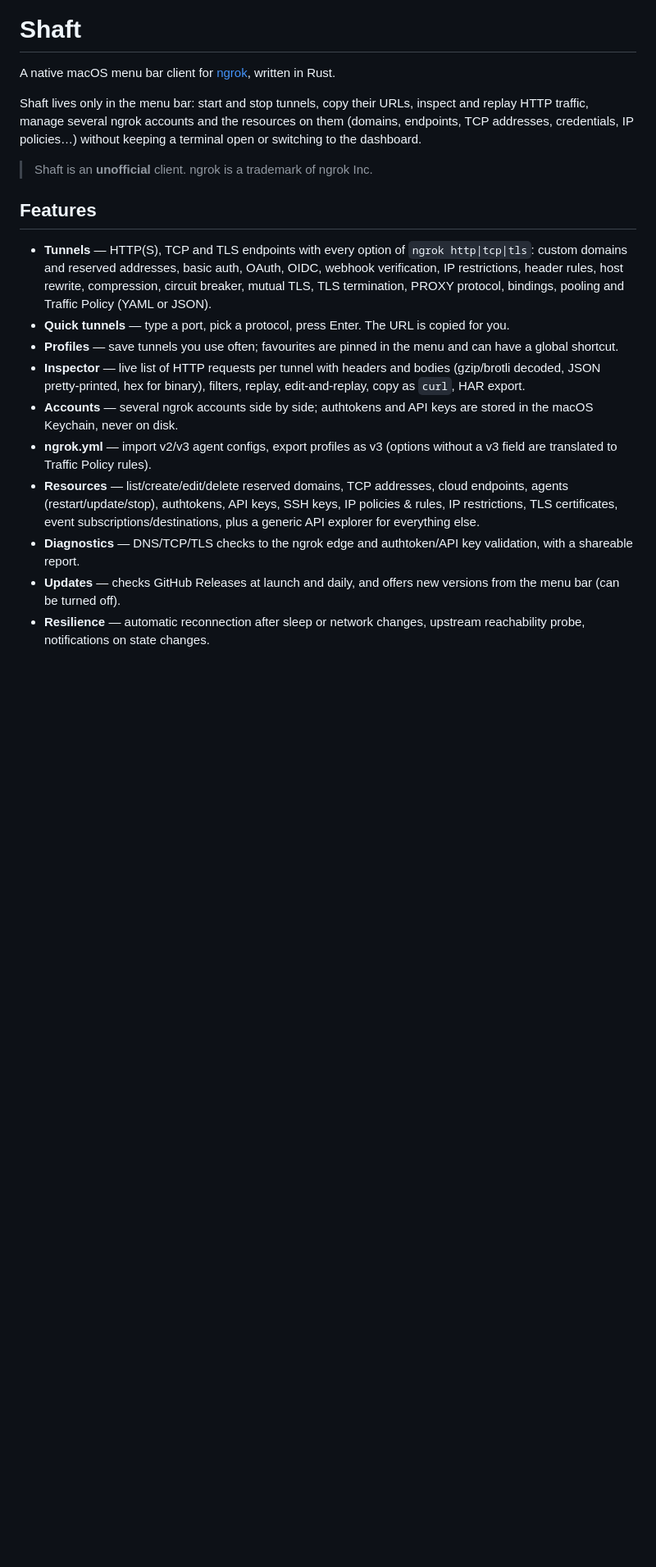
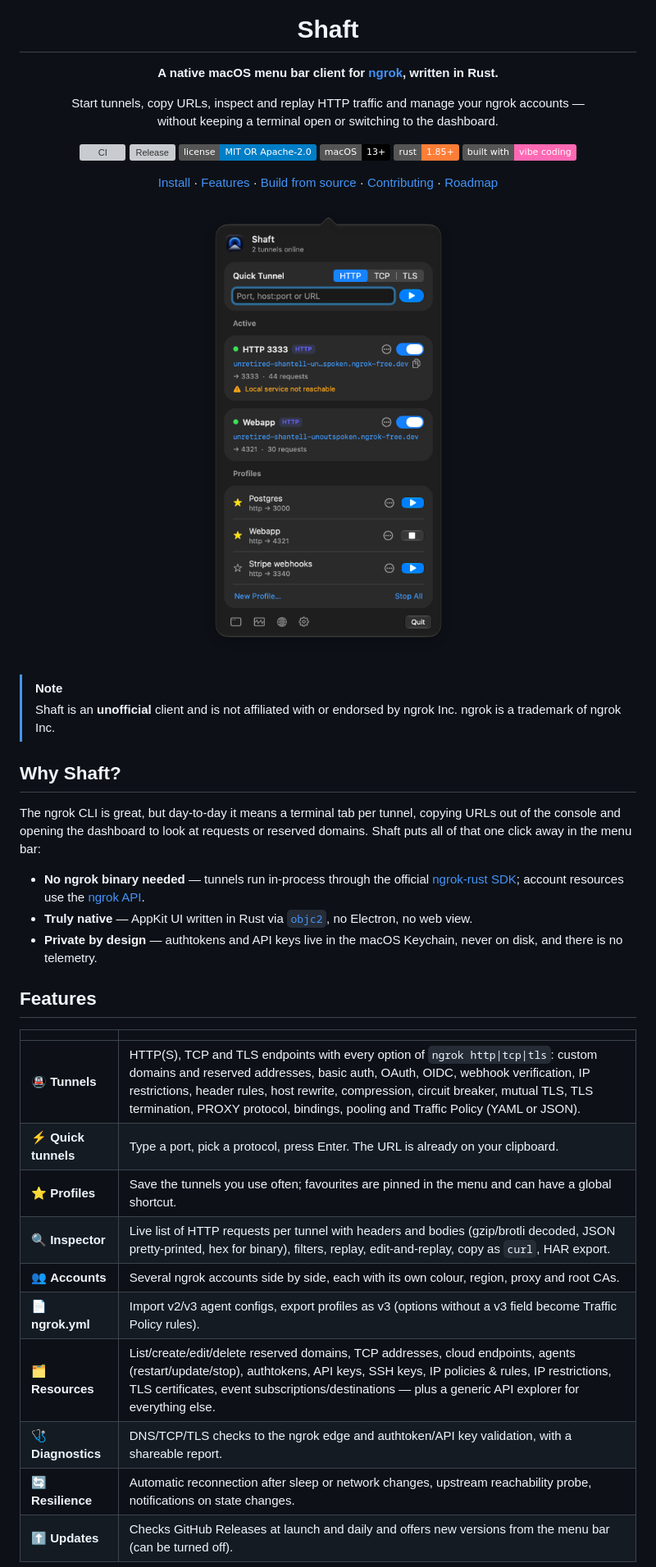
Before and after one commit to nnevskij/shaft, a Markdown page: README.md, the part around one of its changes. Shown at 82% size. GitHub-like rendering; pictures changed too: docs/images/popover.png (added); badges without logos; blank space fills up the shorter version; grey boxes are pictures that could not be loaded.

```diff
--- a/README.md
+++ b/README.md
@@ -1,21 +5,48 @@
 # Shaft
 
-A native macOS menu bar client for [ngrok](https://ngrok.com), written in Rust.
+**A native macOS menu bar client for [ngrok](https://ngrok.com), written in Rust.**
 
-Shaft lives only in the menu bar: start and stop tunnels, copy their URLs, inspect and replay HTTP traffic, manage several ngrok accounts and the resources on them (domains, endpoints, TCP addresses, credentials, IP policies…) without keeping a terminal open or switching to the dashboard.
+Start tunnels, copy URLs, inspect and replay HTTP traffic and manage your ngrok accounts —<br>
+without keeping a terminal open or switching to the dashboard.
 
-> Shaft is an **unofficial** client. ngrok is a trademark of ngrok Inc.
+[![CI](https://github.com/nnevskij/shaft/actions/workflows/ci.yml/badge.svg)](https://github.com/nnevskij/shaft/actions/workflows/ci.yml)
+[![Release](https://img.shields.io/github/v/release/nnevskij/shaft?sort=semver)](https://github.com/nnevskij/shaft/releases/latest)
+[![License](https://img.shields.io/badge/license-MIT%20OR%20Apache--2.0-blue)](#license)
+[![macOS 13+](https://img.shields.io/badge/macOS-13%2B-black?logo=apple)](#requirements)
+[![Rust 1.85+](https://img.shields.io/badge/rust-1.85%2B-orange?logo=rust)](https://www.rust-lang.org)
+[![Vibe coded](https://img.shields.io/badge/built%20with-vibe%20coding-ff69b4)](#built-with-vibe-coding)
+
+[Install](#installation) · [Features](#features) · [Build from source](#building-from-source) · [Contributing](#contributing) · [Roadmap](#roadmap)
+
+</div>
+
+<p align="center">
+  <img src="docs/images/popover.png" alt="Shaft menu bar popover with running tunnels" width="420">
+</p>
+
+> [!NOTE]
+> Shaft is an **unofficial** client and is not affiliated with or endorsed by ngrok Inc. ngrok is a trademark of ngrok Inc.
+
+## Why Shaft?
+
+The ngrok CLI is great, but day-to-day it means a terminal tab per tunnel, copying URLs out of the console and opening the dashboard to look at requests or reserved domains. Shaft puts all of that one click away in the menu bar:
+
+- **No ngrok binary needed** — tunnels run in-process through the official [ngrok-rust SDK](https://github.com/ngrok/ngrok-rust); account resources use the [ngrok API](https://ngrok.com/docs/api/).
+- **Truly native** — AppKit UI written in Rust via [`objc2`](https://github.com/madsmtm/objc2), no Electron, no web view.
+- **Private by design** — authtokens and API keys live in the macOS Keychain, never on disk, and there is no telemetry.
 
 ## Features
 
-- **Tunnels** — HTTP(S), TCP and TLS endpoints with every option of `ngrok http|tcp|tls`: custom domains and reserved addresses, basic auth, OAuth, OIDC, webhook verification, IP restrictions, header rules, host rewrite, compression, circuit breaker, mutual TLS, TLS termination, PROXY protocol, bindings, pooling and Traffic Policy (YAML or JSON).
-- **Quick tunnels** — type a port, pick a protocol, press Enter. The URL is copied for you.
-- **Profiles** — save tunnels you use often; favourites are pinned in the menu and can have a global shortcut.
-- **Inspector** — live list of HTTP requests per tunnel with headers and bodies (gzip/brotli decoded, JSON pretty-printed, hex for binary), filters, replay, edit-and-replay, copy as `curl`, HAR export.
-- **Accounts** — several ngrok accounts side by side; authtokens and API keys are stored in the macOS Keychain, never on disk.
-- **ngrok.yml** — import v2/v3 agent configs, export profiles as v3 (options without a v3 field are translated to Traffic Policy rules).
-- **Resources** — list/create/edit/delete reserved domains, TCP addresses, cloud endpoints, agents (restart/update/stop), authtokens, API keys, SSH keys, IP policies & rules, IP restrictions, TLS certificates, event subscriptions/destinations, plus a generic API explorer for everything else.
-- **Diagnostics** — DNS/TCP/TLS checks to the ngrok edge and authtoken/API key validation, with a shareable report.
-- **Updates** — checks GitHub Releases at launch and daily, and offers new versions from the menu bar (can be turned off).
-- **Resilience** — automatic reconnection after sleep or network changes, upstream reachability probe, notifications on state changes.
+| | |
+|---|---|
+| 🚇 **Tunnels** | HTTP(S), TCP and TLS endpoints with every option of `ngrok http\|tcp\|tls`: custom domains and reserved addresses, basic auth, OAuth, OIDC, webhook verification, IP restrictions, header rules, host rewrite, compression, circuit breaker, mutual TLS, TLS termination, PROXY protocol, bindings, pooling and Traffic Policy (YAML or JSON). |
+| ⚡ **Quick tunnels** | Type a port, pick a protocol, press Enter. The URL is already on your clipboard. |
+| ⭐ **Profiles** | Save the tunnels you use often; favourites are pinned in the menu and can have a global shortcut. |
+| 🔍 **Inspector** | Live list of HTTP requests per tunnel with headers and bodies (gzip/brotli decoded, JSON pretty-printed, hex for binary), filters, replay, edit-and-replay, copy as `curl`, HAR export. |
+| 👥 **Accounts** | Several ngrok accounts side by side, each with its own colour, region, proxy and root CAs. |
+| 📄 **ngrok.yml** | Import v2/v3 agent configs, export profiles as v3 (options without a v3 field become Traffic Policy rules). |
+| 🗂️ **Resources** | List/create/edit/delete reserved domains, TCP addresses, cloud endpoints, agents (restart/update/stop), authtokens, API keys, SSH keys, IP policies & rules, IP restrictions, TLS certificates, event subscriptions/destinations — plus a generic API explorer for everything else. |
+| 🩺 **Diagnostics** | DNS/TCP/TLS checks to the ngrok edge and authtoken/API key validation, with a shareable report. |
+| 🔄 **Resilience** | Automatic reconnection after sleep or network changes, upstream reachability probe, notifications on state changes. |
+| ⬆️ **Updates** | Checks GitHub Releases at launch and daily and offers new versions from the menu bar (can be turned off). |
 
```
Also changed, not shown: other parts of README.md (+111 -15 lines), 2 other files.
